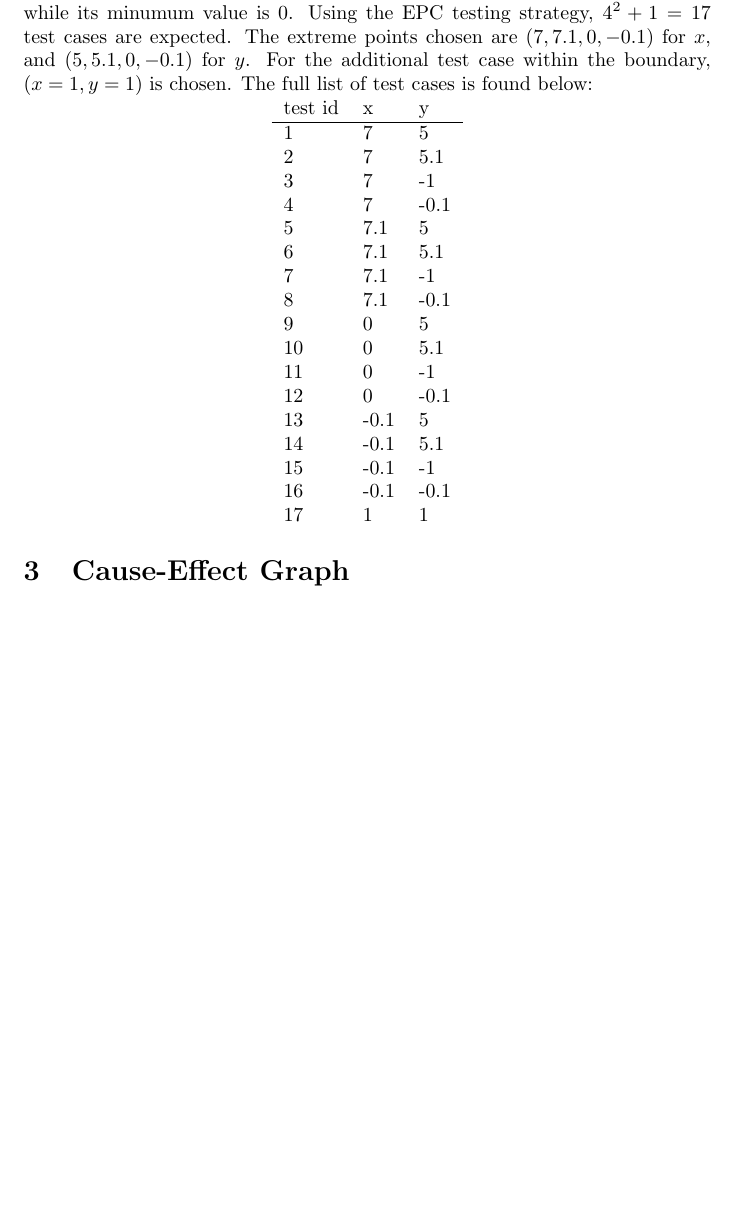
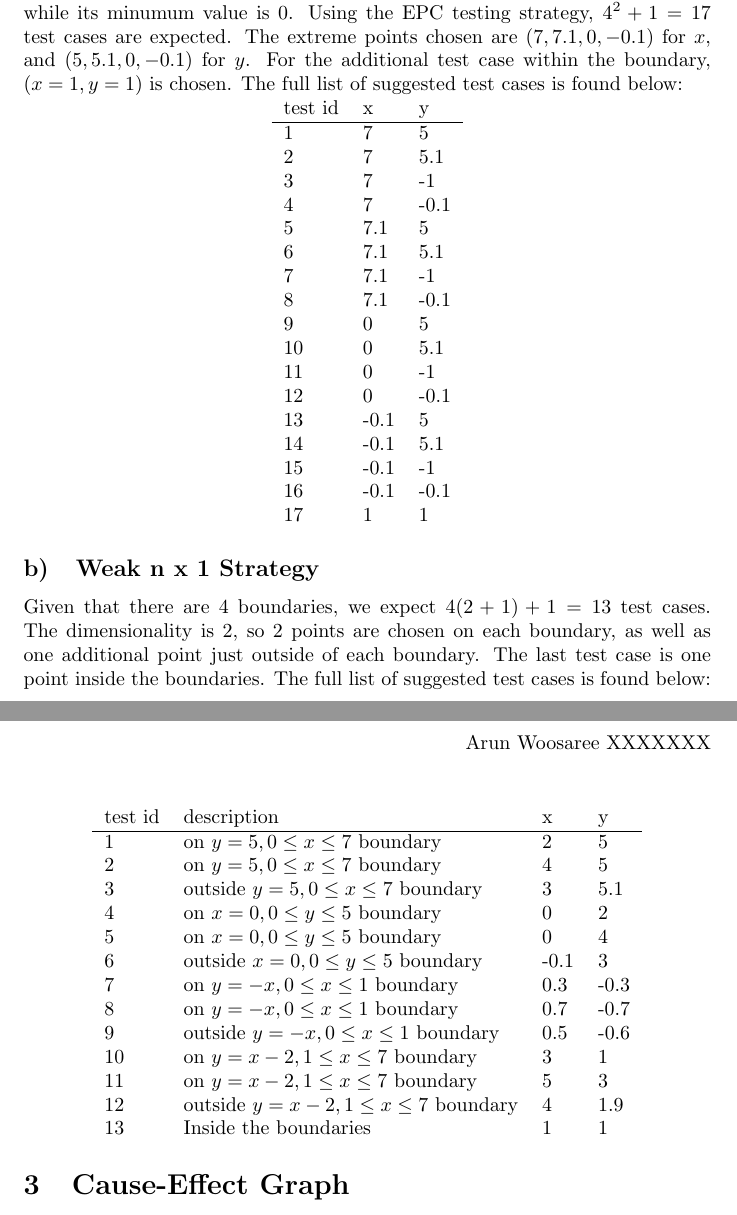
Before and after one commit to Arunscape/ECE322, a LaTeX problem sheet (assignments/Assignment3/report.tex): part of page 2 of 2 before the commit and two parts of pages 2 and 3 of 3 after it, the two joined at a grey line, cut so that both start at the same text, the shorter picture padded with empty space. Compiled offline with pdfLaTeX.

Commit message:
GO TO SLEEP

```diff
--- a/assignments/Assignment3/report.tex
+++ b/assignments/Assignment3/report.tex
@@ -92,7 +92,7 @@ $7$, its minumum is $-1$, and that the maximum value that $y$ can have is
 $4^2 + 1=17$ test cases are expected. The extreme points chosen are
 $(7, 7.1, 0, -0.1)$ for $x$, and $(5, 5.1, 0, -0.1)$ for $y$.
 For the additional test case within the boundary, $(x=1, y=1)$ is chosen.
-The full list of test cases is found below:
+The full list of suggested test cases is found below:
 
 
 \begin{adjustbox}{center}
@@ -117,6 +117,36 @@ The full list of test cases is found below:
 17      & 1    & 1    \\
 \end{tabular}
 \end{adjustbox}
+
+\subsection{Weak n x 1 Strategy}
+Given that there are 4 boundaries, we expect $4(2+1) +1 = 13$ test cases.
+The dimensionality is 2, so 2 points are chosen on each boundary, as well
+as one additional point just outside of each boundary. The last test case
+is one point inside the boundaries. The full list of suggested test cases
+is found below:
+\begin{adjustbox}{center}
+	\begin{tabular}{llll}
+		test id & description 			        & x & y    \\ \hline
+		1       & on $y=5, 0\leq x\leq 7$ boundary      & 2 & 5    \\
+		2       & on $y=5, 0\leq x\leq 7$ boundary      & 4 & 5    \\
+		3       & outside $y=5, 0\leq x\leq 7$ boundary & 3 & 5.1 \\
+		4 & on $x=0, 0\leq y \leq 5$ boundary           & 0 & 2 \\
+		5 & on $x=0, 0\leq y \leq 5$ boundary           & 0 & 4 \\
+		6 & outside $x=0, 0\leq y \leq 5$ boundary      & -0.1 & 3 \\
+		7 & on $y=-x, 0\leq x\leq 1$ boundary           & 0.3 & -0.3 \\
+		8 & on $y=-x, 0\leq x\leq 1$ boundary           & 0.7 & -0.7 \\
+		9 & outside  $y=-x, 0\leq x\leq 1$ boundary      & 0.5 & -0.6 \\
+		10 & on $y=x-2, 1\leq x \leq 7$ boundary        & 3 & 1 \\
+		11 & on $y=x-2, 1\leq x \leq 7$ boundary        & 5 & 3 \\
+		12 & outside $y=x-2, 1\leq x \leq 7$ boundary   & 4 & 1.9 \\
+		13 & Inside the boundaries                      & 1 & 1 \\
+
+
+
+
+
+\end{tabular}
+\end{adjustbox}
 \section{Cause-Effect Graph}
 
 \section{Combinatorial Testing}
```
Also changed, not shown: assignments/Assignment3/report.pdf.
